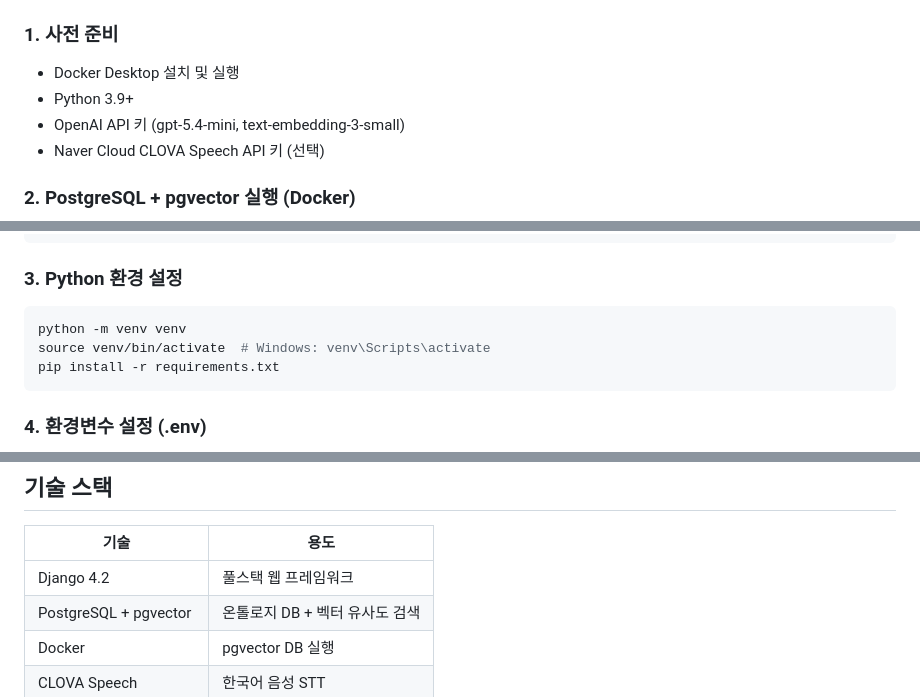
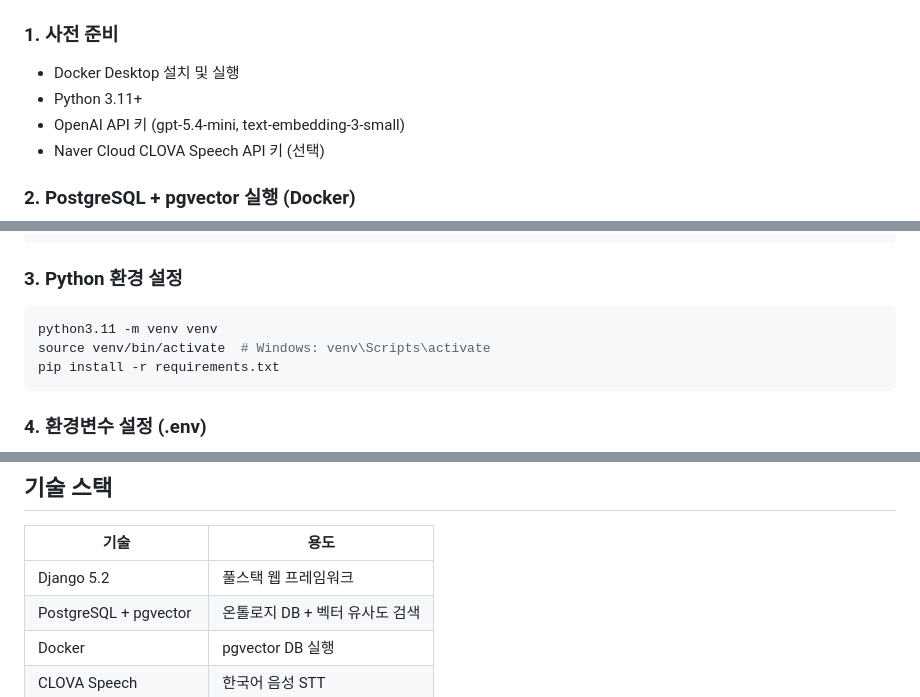
Before and after one commit to jwlee07/supercent_assessment_prototype, a Markdown page: README.md, 3 parts joined by grey strips. GitHub-like rendering.

````diff
--- a/README.md
+++ b/README.md
@@ -20,7 +20,7 @@
 ### 1. 사전 준비
 
 - Docker Desktop 설치 및 실행
-- Python 3.9+
+- Python 3.11+
 - OpenAI API 키 (gpt-5.4-mini, text-embedding-3-small)
 - Naver Cloud CLOVA Speech API 키 (선택)
 
@@ -38,7 +38,7 @@ docker run -d \
 ### 3. Python 환경 설정
 
 ```bash
-python -m venv venv
+python3.11 -m venv venv
 source venv/bin/activate  # Windows: venv\Scripts\activate
 pip install -r requirements.txt
 ```
@@ -127,7 +127,7 @@ supercent_assessment_prototype/
 
 | 기술 | 용도 |
 |---|---|
-| Django 4.2 | 풀스택 웹 프레임워크 |
+| Django 5.2 | 풀스택 웹 프레임워크 |
 | PostgreSQL + pgvector | 온톨로지 DB + 벡터 유사도 검색 |
 | Docker | pgvector DB 실행 |
 | CLOVA Speech | 한국어 음성 STT |
````
Also changed, not shown: .cursor/agents/fullstack-developer-agent.md (+8 -9 lines), docs/03_engineering/Tech_Stack.md (+1 -1 lines).
